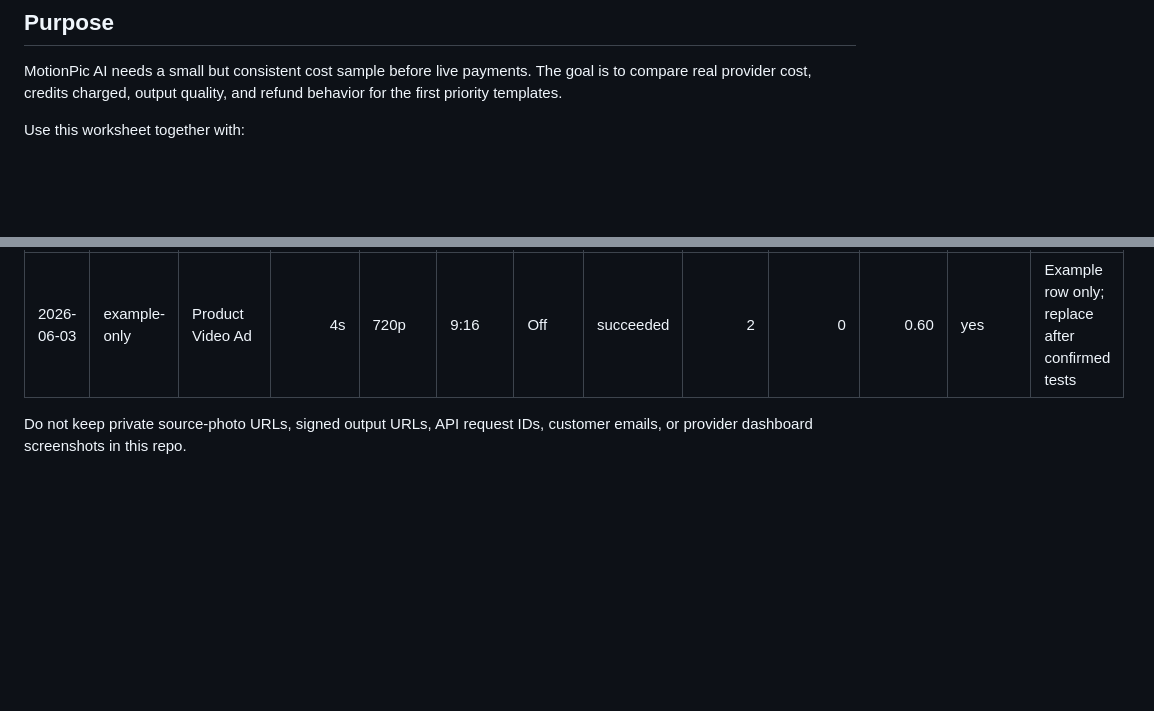
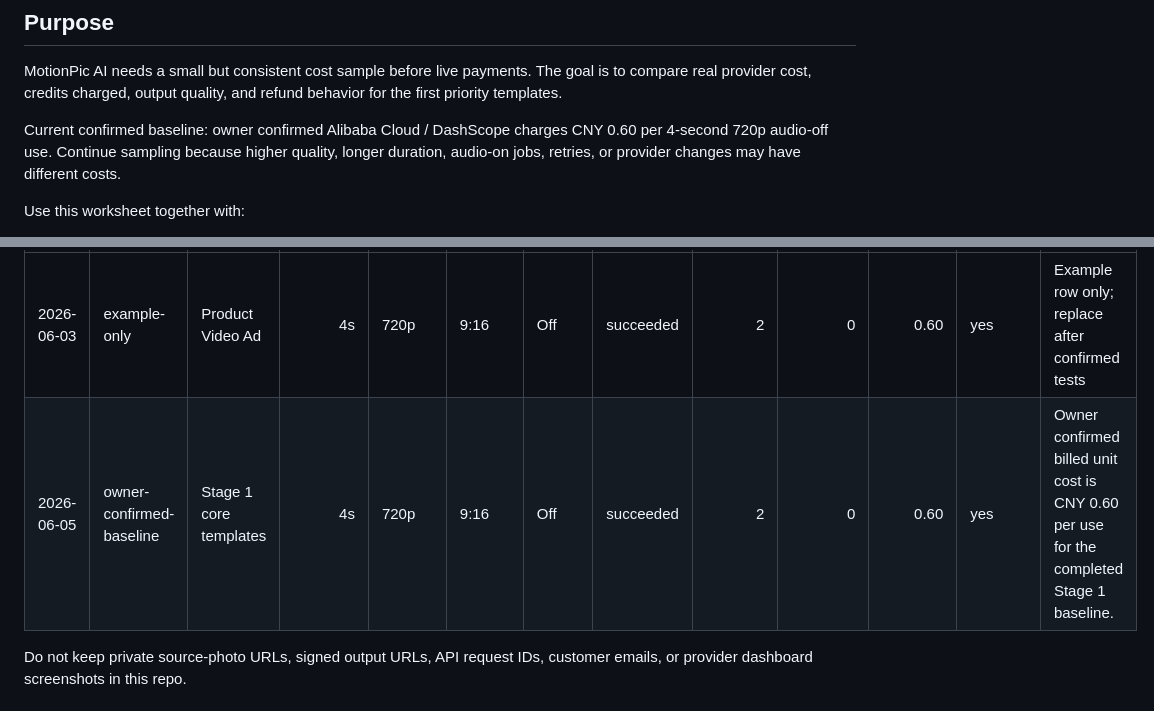
Before and after one commit to yyd841122/PicToVedio, a Markdown page: PROVIDER_COST_SAMPLING_WORKSHEET.md, 2 parts joined by grey strips. Drawn GitHub-style; blank space fills up the shorter version.

```diff
--- a/PROVIDER_COST_SAMPLING_WORKSHEET.md
+++ b/PROVIDER_COST_SAMPLING_WORKSHEET.md
@@ -7,6 +7,8 @@ This worksheet defines how to record DashScope generation cost samples after the
 ## Purpose
 
 MotionPic AI needs a small but consistent cost sample before live payments. The goal is to compare real provider cost, credits charged, output quality, and refund behavior for the first priority templates.
+
+Current confirmed baseline: owner confirmed Alibaba Cloud / DashScope charges CNY 0.60 per 4-second 720p audio-off use. Continue sampling because higher quality, longer duration, audio-on jobs, retries, or provider changes may have different costs.
 
 Use this worksheet together with:
 
@@ -45,6 +47,7 @@ Copy this table into a spreadsheet or append rows below after owner-approved tes
 | Date | Job ID | Template | Duration | Quality | Aspect | Audio | Status | Credits charged | Credits refunded | Provider cost CNY | Output usable? | Notes |
 |---|---|---|---:|---|---|---|---|---:|---:|---:|---|---|
 | 2026-06-03 | example-only | Product Video Ad | 4s | 720p | 9:16 | Off | succeeded | 2 | 0 | 0.60 | yes | Example row only; replace after confirmed tests |
+| 2026-06-05 | owner-confirmed-baseline | Stage 1 core templates | 4s | 720p | 9:16 | Off | succeeded | 2 | 0 | 0.60 | yes | Owner confirmed billed unit cost is CNY 0.60 per use for the completed Stage 1 baseline. |
 
 Do not keep private source-photo URLs, signed output URLs, API request IDs, customer emails, or provider dashboard screenshots in this repo.
 
```
Also changed, not shown: other parts of PROVIDER_COST_SAMPLING_WORKSHEET.md (+1 -1 lines), TODO.md (+3 -2 lines), UNIT_ECONOMICS.md (+20 -6 lines).
